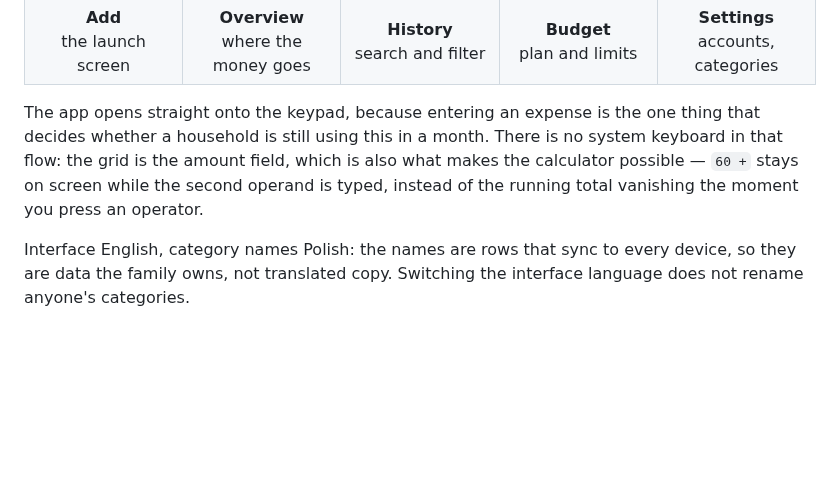
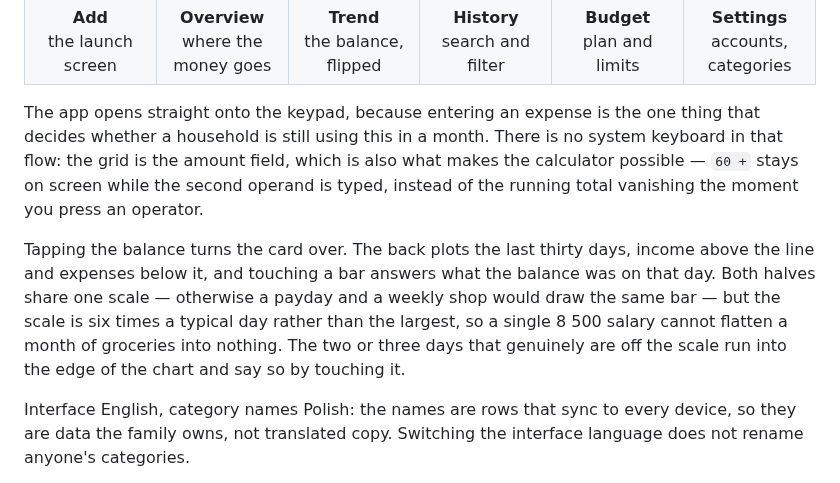
Before and after one commit to kubaodias/monyx, a Markdown page: README.md, the part around one of its changes. Drawn GitHub-style; blank space fills up the shorter version.

```diff
--- a/README.md
+++ b/README.md
@@ -16,6 +17,7 @@ Edge Compute. English and Polish interface, switchable in Settings.
   <tr>
     <td align="center"><b>Add</b><br>the launch screen</td>
     <td align="center"><b>Overview</b><br>where the money goes</td>
+    <td align="center"><b>Trend</b><br>the balance, flipped</td>
     <td align="center"><b>History</b><br>search and filter</td>
     <td align="center"><b>Budget</b><br>plan and limits</td>
     <td align="center"><b>Settings</b><br>accounts, categories</td>
@@ -28,6 +30,14 @@ no system keyboard in that flow: the grid is the amount field, which is also
 what makes the calculator possible — `60 +` stays on screen while the second
 operand is typed, instead of the running total vanishing the moment you press
 an operator.
+
+Tapping the balance turns the card over. The back plots the last thirty days,
+income above the line and expenses below it, and touching a bar answers what the
+balance was on that day. Both halves share one scale — otherwise a payday and a
+weekly shop would draw the same bar — but the scale is six times a typical day
+rather than the largest, so a single 8 500 salary cannot flatten a month of
+groceries into nothing. The two or three days that genuinely are off the scale
+run into the edge of the chart and say so by touching it.
 
 Interface English, category names Polish: the names are rows that sync to every
 device, so they are data the family owns, not translated copy. Switching the
```
Also changed, not shown: other parts of README.md (+6 -5 lines), docs/decisions/0009-the-trend-chart-scales-to-a-typical-day.md (added, +84 -0 lines), docs/screenshots/trend.png (added), 9 other files.
